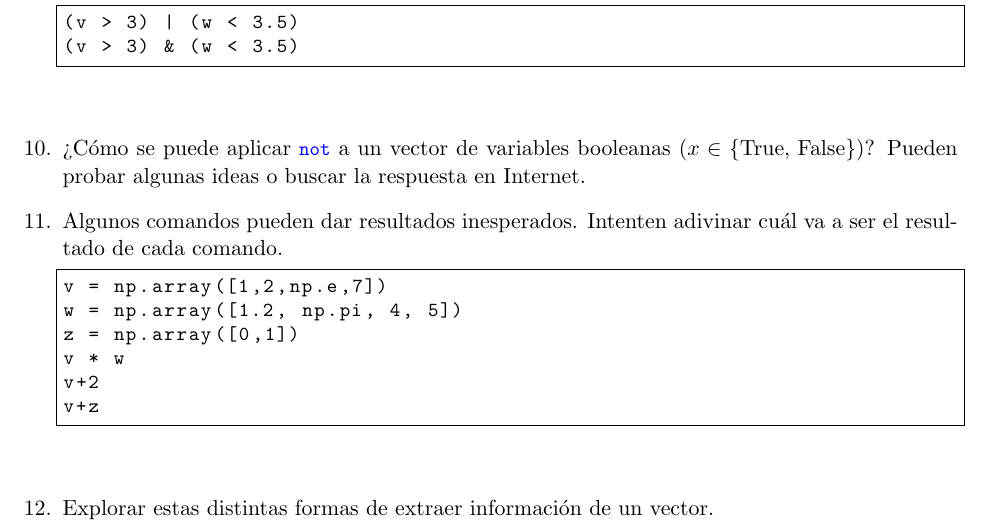
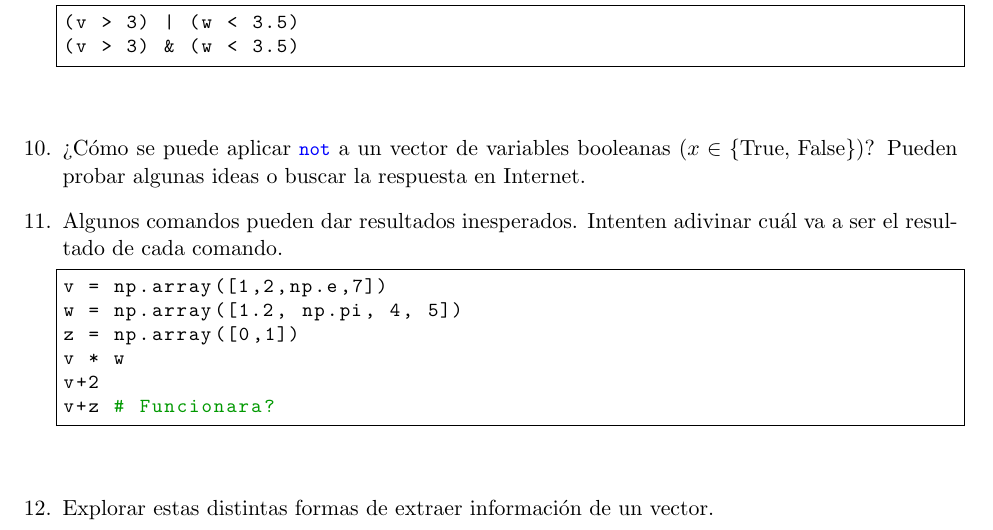
Before and after one commit to fcen-amateur/ldd, a LaTeX document (Practicas/practica1-ldd-1c2024.tex): part of page 2 of 6, cut so that both start at the same text. Compiled offline with pdfLaTeX.

Commit message:
Comentario en el ejercicio 11 de la práctica 1

```diff
--- a/Practicas/practica1-ldd-1c2024.tex
+++ b/Practicas/practica1-ldd-1c2024.tex
@@ -214,7 +214,7 @@ w = np.array([1.2, np.pi, 4, 5])
 z = np.array([0,1])
 v * w
 v+2
-v+z
+v+z # Funcionara?
 \end{lstlisting}
 
 \item Explorar estas distintas formas de extraer información de un vector.
```
Also changed, not shown: Practicas/practica1-ldd-1c2024.pdf.
